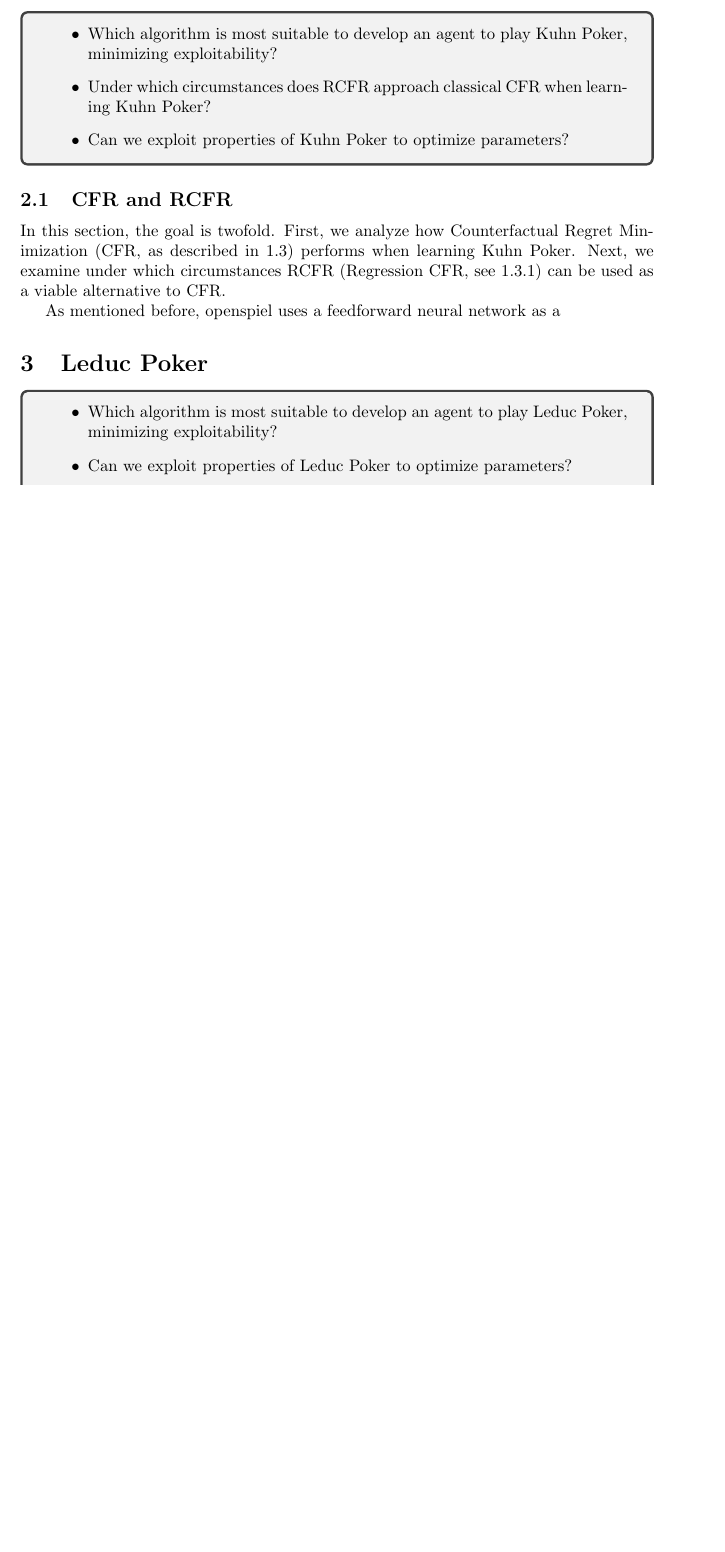
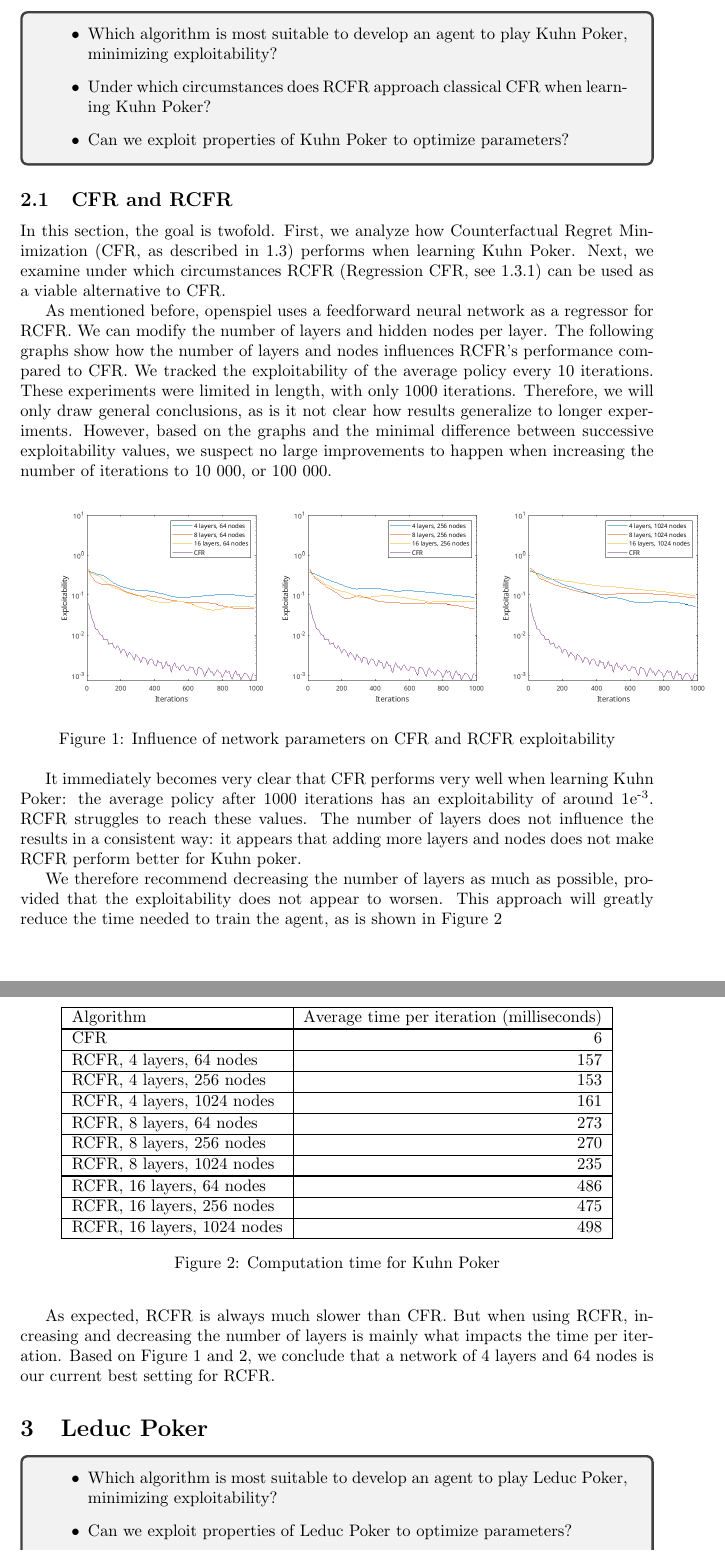
Before and after one commit to QuintenBruynseraede/MLProject, a LaTeX document (part2/Report/report.tex): part of page 5 of 6 before the commit and two parts of pages 5 and 6 of 7 after it, the two joined at a grey line, cut so that both start at the same text, the shorter picture padded with empty space. Compiled offline with pdfLaTeX.

Commit message:
Deel over CFR en RCFR kuhn verder

```diff
--- a/part2/Report/report.tex
+++ b/part2/Report/report.tex
@@ -4,10 +4,18 @@
 \usepackage{amsfonts}
 \usepackage{amssymb}
 \usepackage{tcolorbox}
+\usepackage{graphicx}
 \usepackage[numbers]{natbib}
 \usepackage[margin=1.5in]{geometry}
 \usepackage{ amssymb }
+\usepackage{placeins}
+\usepackage{array}
 
+\makeatletter
+\newcommand{\thickhline}{%
+    \noalign {\ifnum 0=`}\fi \hrule height 1pt
+    \futurelet \reserved@a \@xhline
+}
 \title{Machine Learning Project: Report 2}
 \author{Ignace Bleukx \and Quinten Bruynseraede}
 \begin{document}
@@ -126,8 +134,57 @@ A separate policy network $\Pi$ is trained to estimate the average policy (which
 \subsection{CFR and RCFR}
 In this section, the goal is twofold. First, we analyze how Counterfactual Regret Minimization (CFR, as described in \ref{sub:cfr}) performs when learning Kuhn Poker. Next, we examine under which circumstances RCFR (Regression CFR, see \ref{sub:rcfr}) can be used as a viable alternative to CFR.
 
+As mentioned before, openspiel uses a feedforward neural network as a regressor for RCFR. We can modify the number of layers and hidden nodes per layer. The following graphs show how the number of layers and nodes influences RCFR's performance compared to CFR. We tracked the exploitability of the average policy every 10 iterations. These experiments were limited in length, with only 1000 iterations. Therefore, we will only draw general conclusions, as is it not clear how results generalize to longer experiments. However, based on the graphs and the minimal difference between successive exploitability values, we suspect no large improvements to happen when increasing the number of iterations to 10 000, or 100 000.
 
-As mentioned before, openspiel uses a feedforward neural network as a
+
+\FloatBarrier
+\begin{figure}[h]
+\includegraphics[scale=0.4]{Figures/rcfr_kuhn_parameters.png}
+\caption{Influence of network parameters on CFR and RCFR exploitability}
+\label{fig:rcfr_kuhn}
+\end{figure}
+\FloatBarrier
+
+It immediately becomes very clear that CFR performs very well when learning Kuhn Poker: the average policy after 1000 iterations has an exploitability of around 1e\textsuperscript{-3}. RCFR struggles to reach these values. The number of layers does not influence the results in a consistent way: it appears that adding more layers and nodes does not make RCFR perform better for Kuhn poker.
+
+We therefore recommend decreasing the number of layers as much as possible, provided that the exploitability does not appear to worsen. This approach will greatly reduce the time needed to train the agent, as is shown in Figure \ref{tbl:kuhn_times}
+
+\begin{figure}
+\centering
+\begin{tabular}{|l|r|}
+\hline
+Algorithm & Average time per iteration (milliseconds)\\
+\thickhline
+CFR & 6 \\
+\thickhline
+RCFR, 4 layers, 64 nodes& 157 \\
+\hline
+RCFR, 4 layers, 256 nodes & 153 \\
+\hline
+RCFR, 4 layers, 1024 nodes & 161 \\
+\thickhline
+RCFR, 8 layers, 64 nodes & 273 \\
+\hline
+RCFR, 8 layers, 256 nodes  & 270 \\
+\hline
+RCFR, 8 layers, 1024 nodes  & 235 \\
+\thickhline
+RCFR, 16 layers, 64 nodes & 486 \\
+\hline
+RCFR, 16 layers, 256 nodes & 475 \\
+\hline
+RCFR, 16 layers, 1024 nodes & 498 \\
+\hline
+\end{tabular}
+\caption{Computation time for Kuhn Poker}
+\label{tbl:kuhn_times}
+\end{figure}
+
+As expected, RCFR is always much slower than CFR. But when using RCFR, increasing and decreasing the number of layers is mainly what impacts the time per iteration. Based on Figure \ref{fig:rcfr_kuhn} and \ref{tbl:kuhn_times}, we conclude that a network of 4 layers and 64 nodes is our current best setting for RCFR.
+
+
+
+
 
 \section{Leduc Poker}
 \begin{tcolorbox}
```
